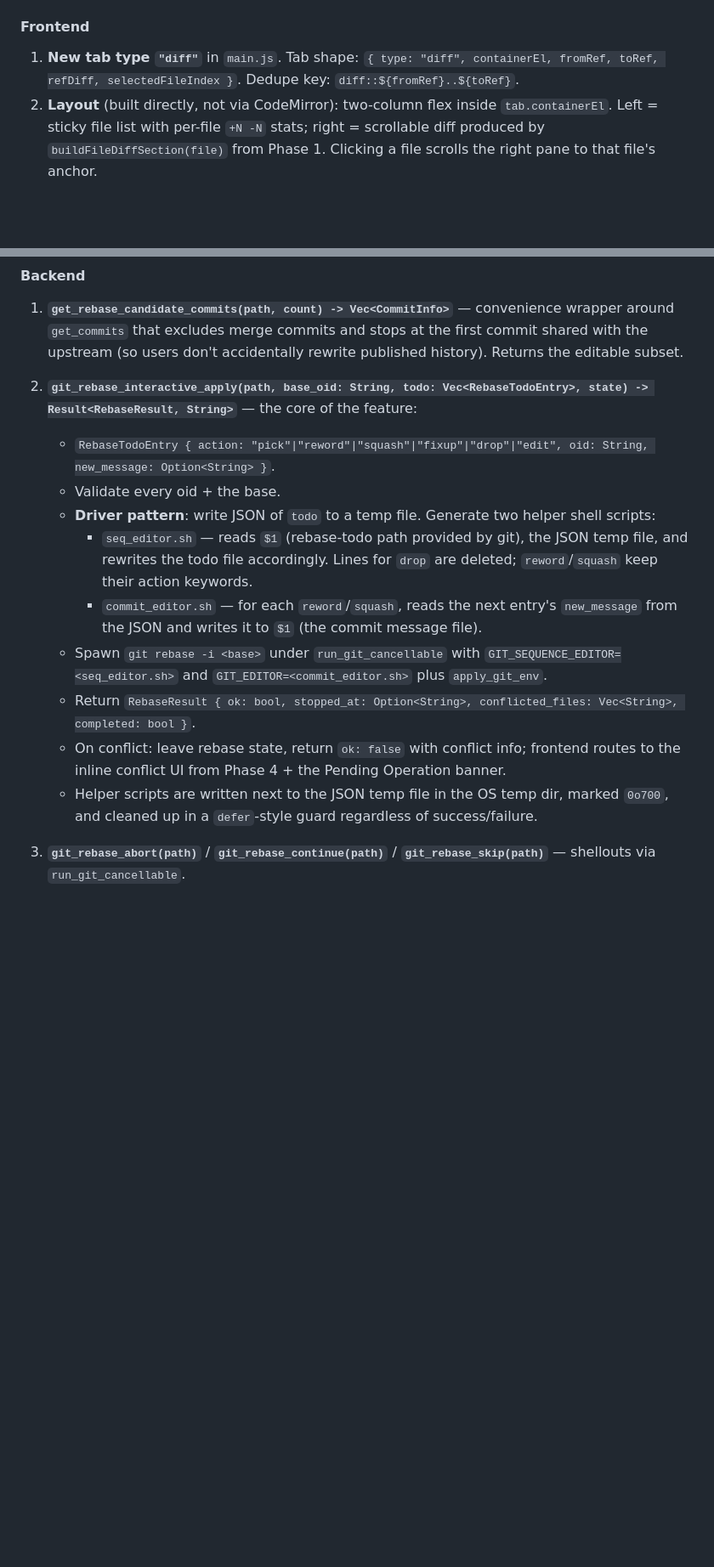
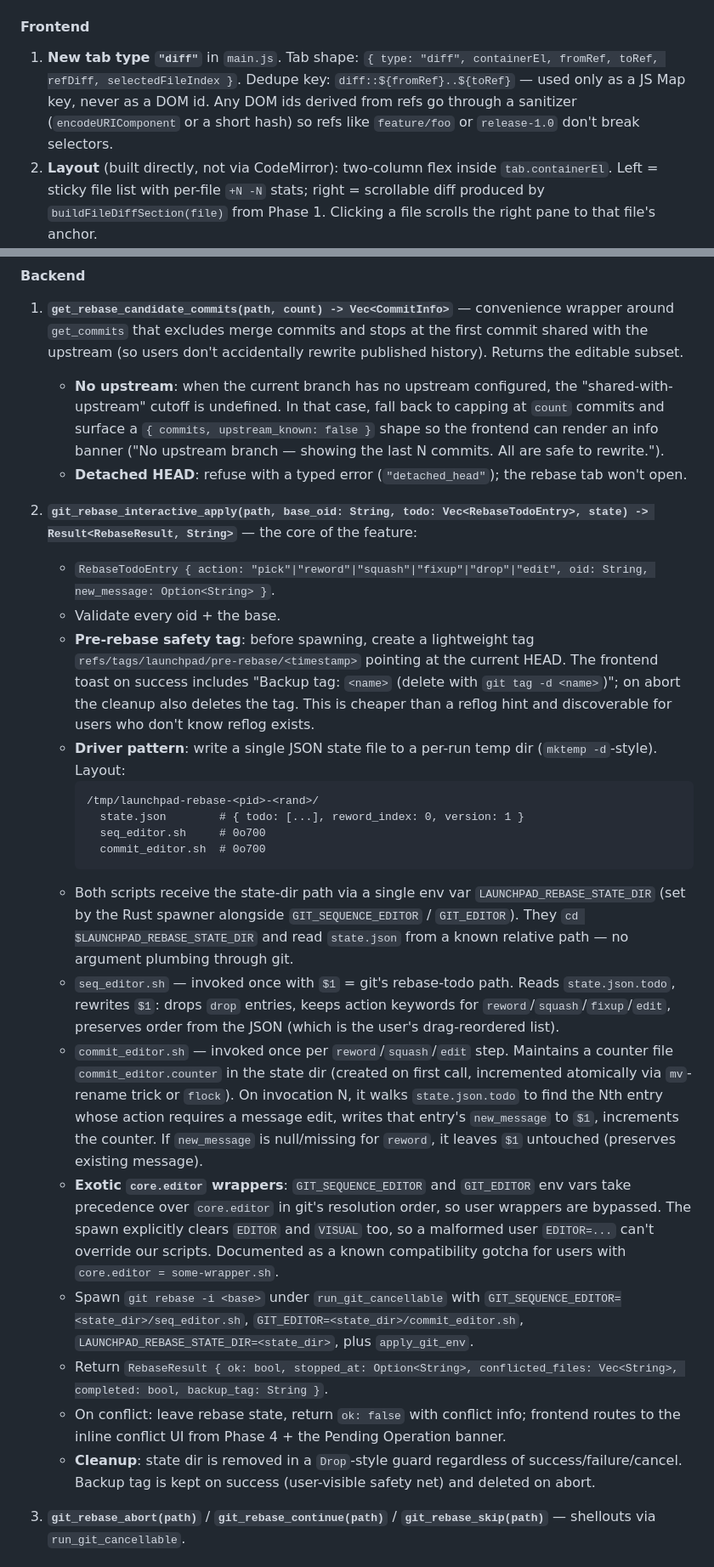
Before and after one commit to WalrusQuant/launchpad, a Markdown page: specs/git-features-plan.md, 2 parts joined by grey strips. Shown at 85% size. Rendered like a GitHub page; blank space fills up the shorter version.

````diff
--- a/specs/git-features-plan.md
+++ b/specs/git-features-plan.md
@@ -51,7 +55,7 @@ Smallest of the three features and the one that touches the least delicate code.
 
 #### Frontend
 
-1. **New tab type `"diff"`** in `main.js`. Tab shape: `{ type: "diff", containerEl, fromRef, toRef, refDiff, selectedFileIndex }`. Dedupe key: `diff::${fromRef}..${toRef}`.
+1. **New tab type `"diff"`** in `main.js`. Tab shape: `{ type: "diff", containerEl, fromRef, toRef, refDiff, selectedFileIndex }`. Dedupe key: `diff::${fromRef}..${toRef}` — used only as a JS Map key, never as a DOM id. Any DOM ids derived from refs go through a sanitizer (`encodeURIComponent` or a short hash) so refs like `feature/foo` or `release-1.0` don't break selectors.
 2. **Layout** (built directly, not via CodeMirror): two-column flex inside `tab.containerEl`. Left = sticky file list with per-file `+N -N` stats; right = scrollable diff produced by `buildFileDiffSection(file)` from Phase 1. Clicking a file scrolls the right pane to that file's anchor.
 3. **Entry points**:
    - **Commit context menu** (new `gitpanel.js` handler on `.gp-commit` right-click): "Compare with HEAD", "Compare with parent" (resolves to `oid^`), "Copy OID", "Compare with…" (prompts for ref).
@@ -129,17 +135,28 @@ Largest feature. Builds on Phase 1 (validation), Phase 3 (`get_pending_op_state`
 #### Backend
 
 1. **`get_rebase_candidate_commits(path, count) -> Vec<CommitInfo>`** — convenience wrapper around `get_commits` that excludes merge commits and stops at the first commit shared with the upstream (so users don't accidentally rewrite published history). Returns the editable subset.
+   - **No upstream**: when the current branch has no upstream configured, the "shared-with-upstream" cutoff is undefined. In that case, fall back to capping at `count` commits and surface a `{ commits, upstream_known: false }` shape so the frontend can render an info banner ("No upstream branch — showing the last N commits. All are safe to rewrite.").
+   - **Detached HEAD**: refuse with a typed error (`"detached_head"`); the rebase tab won't open.
 
 2. **`git_rebase_interactive_apply(path, base_oid: String, todo: Vec<RebaseTodoEntry>, state) -> Result<RebaseResult, String>`** — the core of the feature:
    - `RebaseTodoEntry { action: "pick"|"reword"|"squash"|"fixup"|"drop"|"edit", oid: String, new_message: Option<String> }`.
    - Validate every oid + the base.
-   - **Driver pattern**: write JSON of `todo` to a temp file. Generate two helper shell scripts:
-     - `seq_editor.sh` — reads `$1` (rebase-todo path provided by git), the JSON temp file, and rewrites the todo file accordingly. Lines for `drop` are deleted; `reword`/`squash` keep their action keywords.
-     - `commit_editor.sh` — for each `reword`/`squash`, reads the next entry's `new_message` from the JSON and writes it to `$1` (the commit message file).
-   - Spawn `git rebase -i <base>` under `run_git_cancellable` with `GIT_SEQUENCE_EDITOR=<seq_editor.sh>` and `GIT_EDITOR=<commit_editor.sh>` plus `apply_git_env`.
-   - Return `RebaseResult { ok: bool, stopped_at: Option<String>, conflicted_files: Vec<String>, completed: bool }`.
+   - **Pre-rebase safety tag**: before spawning, create a lightweight tag `refs/tags/launchpad/pre-rebase/<timestamp>` pointing at the current HEAD. The frontend toast on success includes "Backup tag: `<name>` (delete with `git tag -d <name>`)"; on abort the cleanup also deletes the tag. This is cheaper than a reflog hint and discoverable for users who don't know reflog exists.
+   - **Driver pattern**: write a single JSON state file to a per-run temp dir (`mktemp -d`-style). Layout:
+     ```
+     /tmp/launchpad-rebase-<pid>-<rand>/
+       state.json        # { todo: [...], reword_index: 0, version: 1 }
+       seq_editor.sh     # 0o700
+       commit_editor.sh  # 0o700
+     ```
+   - Both scripts receive the state-dir path via a single env var `LAUNCHPAD_REBASE_STATE_DIR` (set by the Rust spawner alongside `GIT_SEQUENCE_EDITOR` / `GIT_EDITOR`). They `cd $LAUNCHPAD_REBASE_STATE_DIR` and read `state.json` from a known relative path — no argument plumbing through git.
+   - `seq_editor.sh` — invoked once with `$1` = git's rebase-todo path. Reads `state.json.todo`, rewrites `$1`: drops `drop` entries, keeps action keywords for `reword`/`squash`/`fixup`/`edit`, preserves order from the JSON (which is the user's drag-reordered list).
+   - `commit_editor.sh` — invoked once per `reword`/`squash`/`edit` step. Maintains a counter file `commit_editor.counter` in the state dir (created on first call, incremented atomically via `mv`-rename trick or `flock`). On invocation N, it walks `state.json.todo` to find the Nth entry whose action requires a message edit, writes that entry's `new_message` to `$1`, increments the counter. If `new_message` is null/missing for `reword`, it leaves `$1` untouched (preserves existing message).
+   - **Exotic `core.editor` wrappers**: `GIT_SEQUENCE_EDITOR` and `GIT_EDITOR` env vars take precedence over `core.editor` in git's resolution order, so user wrappers are bypassed. The spawn explicitly clears `EDITOR` and `VISUAL` too, so a malformed user `EDITOR=...` can't override our scripts. Documented as a known compatibility gotcha for users with `core.editor = some-wrapper.sh`.
+   - Spawn `git rebase -i <base>` under `run_git_cancellable` with `GIT_SEQUENCE_EDITOR=<state_dir>/seq_editor.sh`, `GIT_EDITOR=<state_dir>/commit_editor.sh`, `LAUNCHPAD_REBASE_STATE_DIR=<state_dir>`, plus `apply_git_env`.
+   - Return `RebaseResult { ok: bool, stopped_at: Option<String>, conflicted_files: Vec<String>, completed: bool, backup_tag: String }`.
    - On conflict: leave rebase state, return `ok: false` with conflict info; frontend routes to the inline conflict UI from Phase 4 + the Pending Operation banner.
-   - Helper scripts are written next to the JSON temp file in the OS temp dir, marked `0o700`, and cleaned up in a `defer`-style guard regardless of success/failure.
+   - **Cleanup**: state dir is removed in a `Drop`-style guard regardless of success/failure/cancel. Backup tag is kept on success (user-visible safety net) and deleted on abort.
 
 3. **`git_rebase_abort(path)`** / **`git_rebase_continue(path)`** / **`git_rebase_skip(path)`** — shellouts via `run_git_cancellable`.
 
````
Also changed, not shown: other parts of specs/git-features-plan.md (+19 -3 lines).
